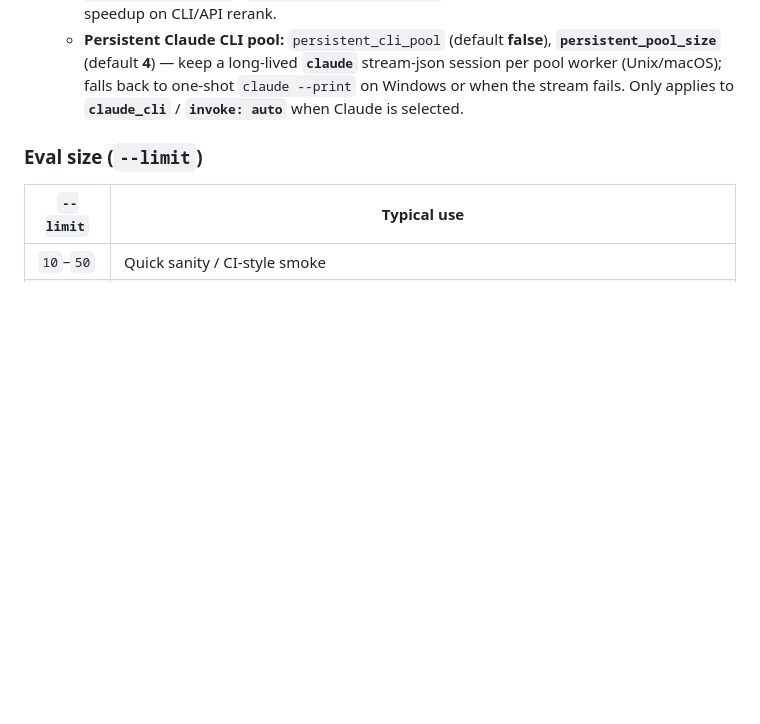
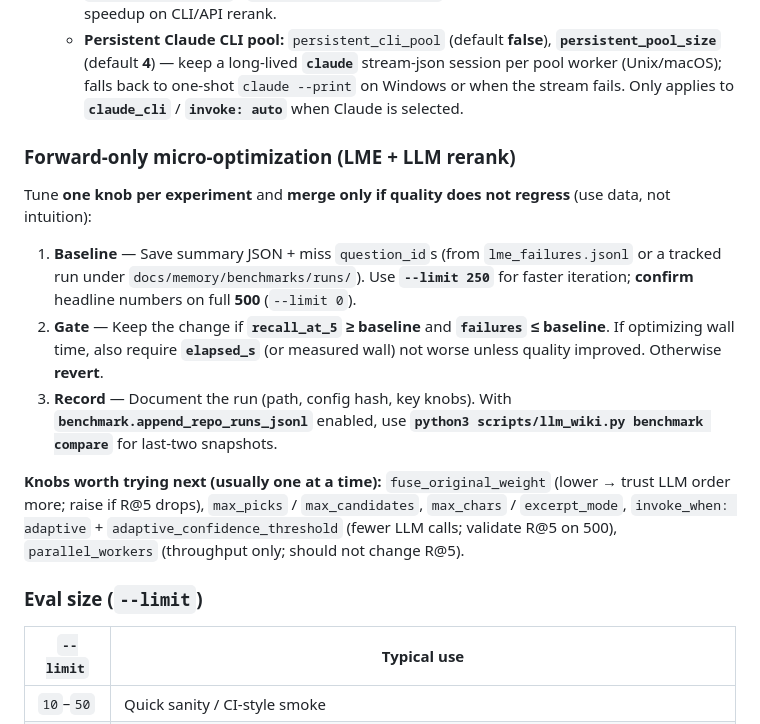
Before and after one commit to SkinnnyJay/wiki-llm, a Markdown page: benchmarks/README.md, the part around the change. Drawn GitHub-style; blank space fills up the shorter version.

Commit message:
docs(benchmarks): forward-only LME rerank iteration protocol
Made-with: Cursor

```diff
--- a/benchmarks/README.md
+++ b/benchmarks/README.md
@@ -31,6 +31,16 @@ The **LME** runner (`benchmarks/lme_bench.py`) downloads the public Hugging Face
    - **Adaptive LLM calls:** `invoke_when`: **always** (default) or **adaptive** — cheap lexical scores on the top `adaptive_head` paths vs a `adaptive_lookback` tail window; skips the LLM when the head looks strong and the tail is not competitive (fewer API calls; intended to avoid regressions on easy questions). Summary includes **`llm_adaptive_skips`** and **`llm_adaptive_confidence_mean`** (mean of `compute_rerank_confidence` scores on adaptive runs). **`adaptive_confidence_threshold`** (default **0.5**) — skip LLM when confidence ≥ threshold (higher = more skips). Tune `adaptive_tail_margin`, `adaptive_min_head_lex`, `adaptive_max_chars`.
    - **Parallel LLM rerank:** `parallel_workers` (default **1**) — when **> 1**, LME defers LLM rerank to a thread pool after retrieval (each question uses a separate vault under `.benchmark_run/q_<idx>/` so vaults stay concurrent-safe). Combine with **`rerank_llm.enabled`** / `LLM_WIKI_BENCHMARK_LLM=1`. Typical **4–8** workers for wall-clock speedup on CLI/API rerank.
    - **Persistent Claude CLI pool:** `persistent_cli_pool` (default **false**), **`persistent_pool_size`** (default **4**) — keep a long-lived **`claude`** stream-json session per pool worker (Unix/macOS); falls back to one-shot `claude --print` on Windows or when the stream fails. Only applies to **`claude_cli`** / **`invoke: auto`** when Claude is selected.
+
+### Forward-only micro-optimization (LME + LLM rerank)
+
+Tune **one knob per experiment** and **merge only if quality does not regress** (use data, not intuition):
+
+1. **Baseline** — Save summary JSON + miss `question_id`s (from `lme_failures.jsonl` or a tracked run under `docs/memory/benchmarks/runs/`). Use **`--limit 250`** for faster iteration; **confirm** headline numbers on full **500** (`--limit 0`).
+2. **Gate** — Keep the change if **`recall_at_5` ≥ baseline** and **`failures` ≤ baseline**. If optimizing wall time, also require **`elapsed_s`** (or measured wall) not worse unless quality improved. Otherwise **revert**.
+3. **Record** — Document the run (path, config hash, key knobs). With **`benchmark.append_repo_runs_jsonl`** enabled, use **`python3 scripts/llm_wiki.py benchmark compare`** for last-two snapshots.
+
+**Knobs worth trying next (usually one at a time):** `fuse_original_weight` (lower → trust LLM order more; raise if R@5 drops), `max_picks` / `max_candidates`, `max_chars` / `excerpt_mode`, `invoke_when: adaptive` + `adaptive_confidence_threshold` (fewer LLM calls; validate R@5 on 500), `parallel_workers` (throughput only; should not change R@5).
 
 ### Eval size (`--limit`)
 
```
